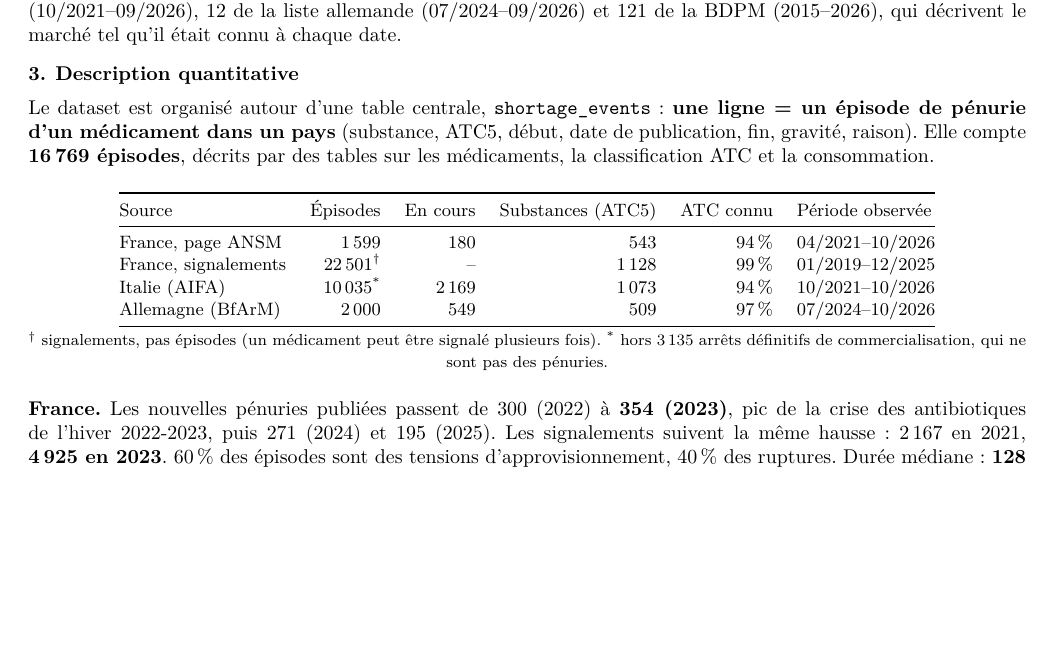
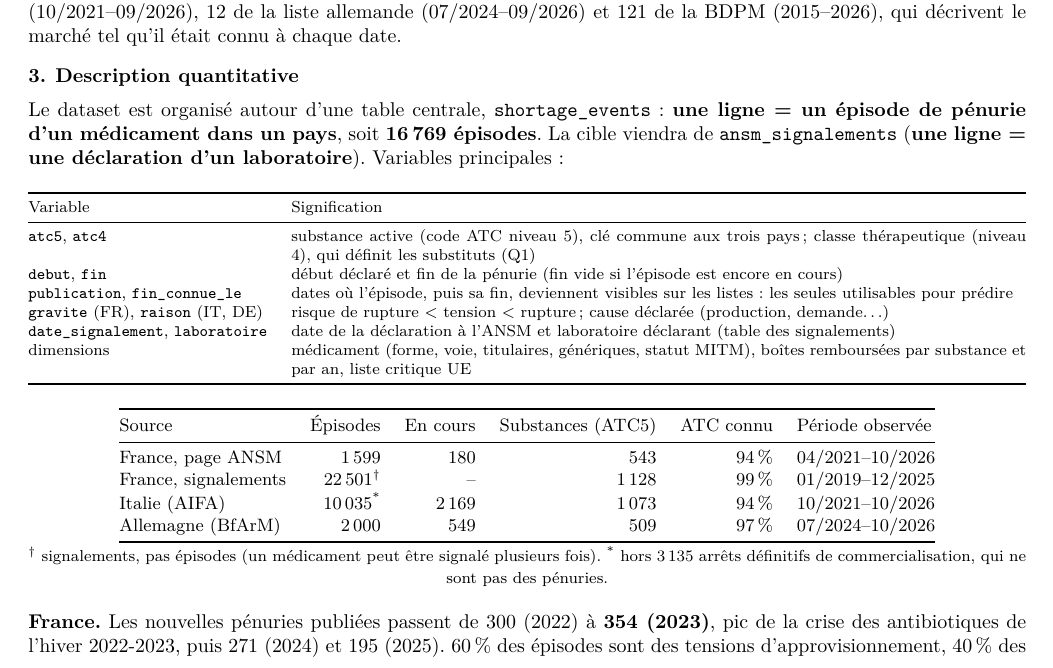
Before and after one commit to OzanTaskin/DALAS_DATASET, a LaTeX document (rapport_tme4/rapport_tme4.tex): part of page 1 of 2, cut so that both start at the same text, the shorter picture padded with empty space. Compiled offline with pdfLaTeX.

Commit message:
Rapport TME4 : tableau des variables et de leur signification
L'énoncé du livrable 1 demande les variables collectées et leur sens : tableau ajouté en
section 3 (ATC5/ATC4, dates de début, de publication et de fin, gravité, raison,
signalements, dimensions). Le rapport reste sur deux pages.

Co-Authored-By: Claude Opus 5.5 <noreply@anthropic.com>

```diff
--- a/rapport_tme4/rapport_tme4.tex
+++ b/rapport_tme4/rapport_tme4.tex
@@ -80,8 +80,23 @@ allemande (07/2024--09/2026) et 121 de la BDPM (2015--2026), qui décrivent le m
 \section{Description quantitative}
 
 Le dataset est organisé autour d'une table centrale, \texttt{shortage\_events} : \nb{une ligne = un épisode de pénurie d'un
-médicament dans un pays} (substance, ATC5, début, date de publication, fin, gravité, raison). Elle compte \nb{16\,769
-épisodes}, décrits par des tables sur les médicaments, la classification ATC et la consommation.
+médicament dans un pays}, soit \nb{16\,769 épisodes}. La cible viendra de \texttt{ansm\_signalements} (\nb{une ligne = une
+déclaration d'un laboratoire}). Variables principales :
+
+\begin{center}\footnotesize
+\begin{tabularx}{\linewidth}{@{}l X@{}}
+\toprule
+Variable & Signification \\
+\midrule
+\texttt{atc5}, \texttt{atc4} & substance active (code ATC niveau 5), clé commune aux trois pays ; classe thérapeutique (niveau 4), qui définit les substituts (Q1) \\
+\texttt{debut}, \texttt{fin} & début déclaré et fin de la pénurie (fin vide si l'épisode est encore en cours) \\
+\texttt{publication}, \texttt{fin\_connue\_le} & dates où l'épisode, puis sa fin, deviennent visibles sur les listes : les seules utilisables pour prédire \\
+\texttt{gravite} (FR), \texttt{raison} (IT, DE) & risque de rupture < tension < rupture ; cause déclarée (production, demande…) \\
+\texttt{date\_signalement}, \texttt{laboratoire} & date de la déclaration à l'ANSM et laboratoire déclarant (table des signalements) \\
+dimensions & médicament (forme, voie, titulaires, génériques, statut MITM), boîtes remboursées par substance et par an, liste critique UE \\
+\bottomrule
+\end{tabularx}
+\end{center}
 
 \begin{center}\small
 \begin{tabular}{@{}l r r r r l@{}}
@@ -100,8 +115,7 @@ Allemagne (BfArM) & 2\,000 & 549 & 509 & 97\,\% & 07/2024--10/2026 \\
 
 
 \textbf{France.} Les nouvelles pénuries publiées passent de 300 (2022) à \nb{354 (2023)}, pic de la crise des antibiotiques
-de l'hiver 2022-2023, puis 271 (2024) et 195 (2025). Les signalements suivent la même hausse : 2\,167 en 2021, \nb{4\,925
-en 2023}. 60\,\% des épisodes sont des tensions d'approvisionnement, 40\,\% des ruptures. Durée médiane : \nb{128 jours}
+de l'hiver 2022-2023, puis 271 (2024) et 195 (2025). 60\,\% des épisodes sont des tensions d'approvisionnement, 40\,\% des ruptures. Durée médiane : \nb{128 jours}
 (quartiles 53 et 284 jours, 1\,130 épisodes complets) ; 18\,\% durent plus d'un an. Anticancéreux et antibiotiques dominent (fig.~\ref{fig:classes}).
 
 
```
Also changed, not shown: rapport_tme4/rapport_tme4.pdf.
